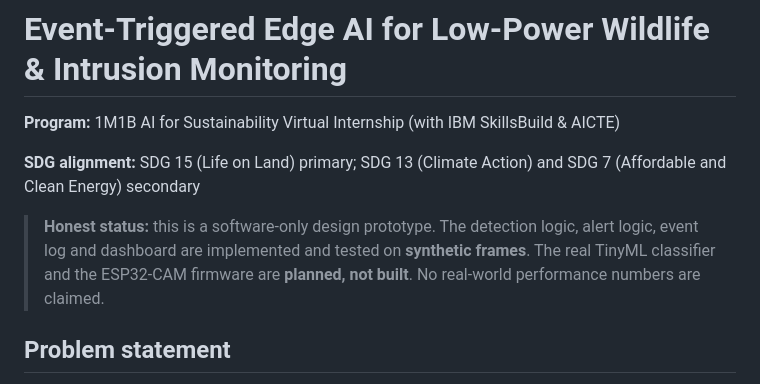
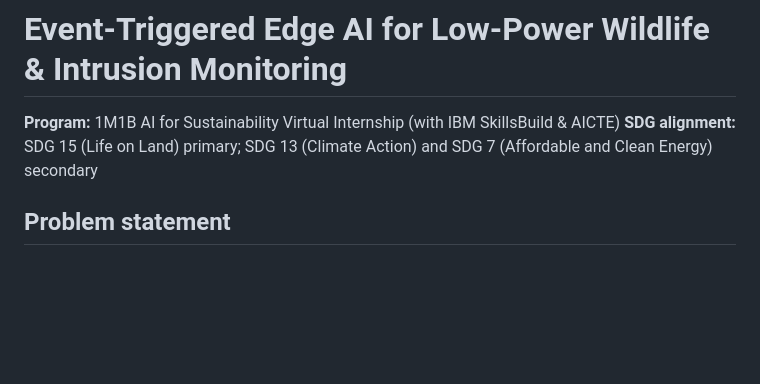
Before and after one commit to HARRSHE7410/Edge-ai-wildlife-monitoring, a Markdown page: README.md, the part around the change. Drawn GitHub-style; blank space fills up the shorter version.

Commit message:
Update project status in README.md
Removed outdated status information about the project and clarified its current state.

```diff
--- a/README.md
+++ b/README.md
@@ -1,10 +1,7 @@
 # Event-Triggered Edge AI for Low-Power Wildlife & Intrusion Monitoring
 
 **Program:** 1M1B AI for Sustainability Virtual Internship (with IBM SkillsBuild & AICTE)
-
 **SDG alignment:** SDG 15 (Life on Land) primary; SDG 13 (Climate Action) and SDG 7 (Affordable and Clean Energy) secondary
-
-> **Honest status:** this is a software-only design prototype. The detection logic, alert logic, event log and dashboard are implemented and tested on **synthetic frames**. The real TinyML classifier and the ESP32-CAM firmware are **planned, not built**. No real-world performance numbers are claimed.
 
 ## Problem statement
 
```
